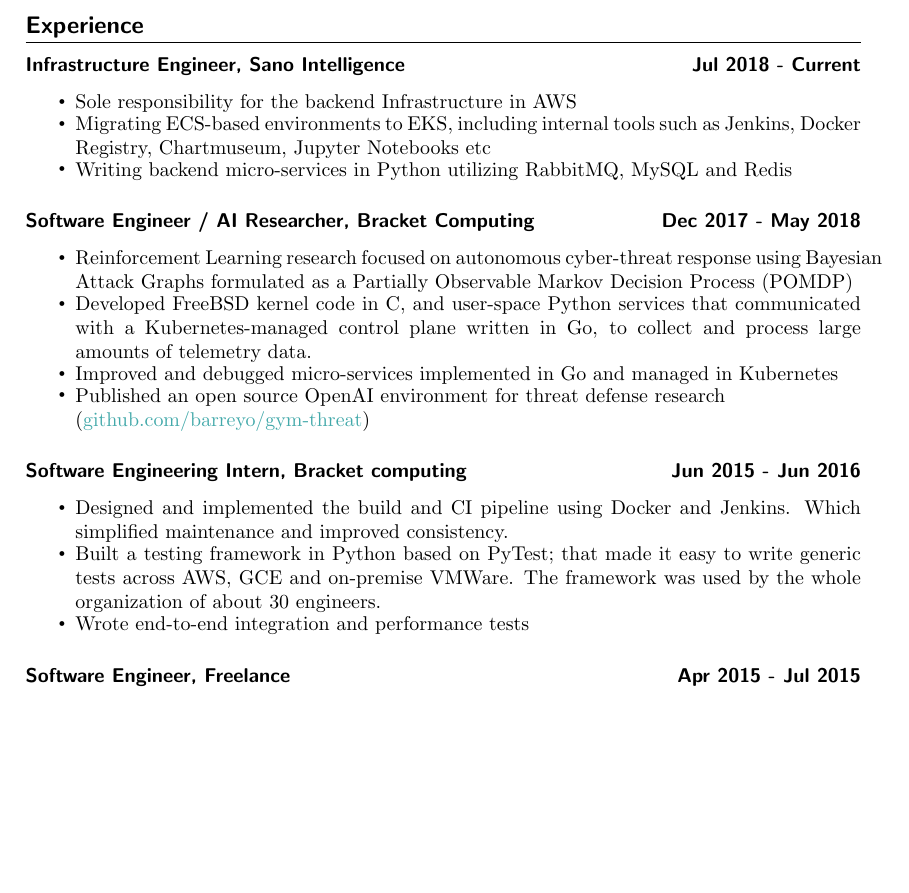
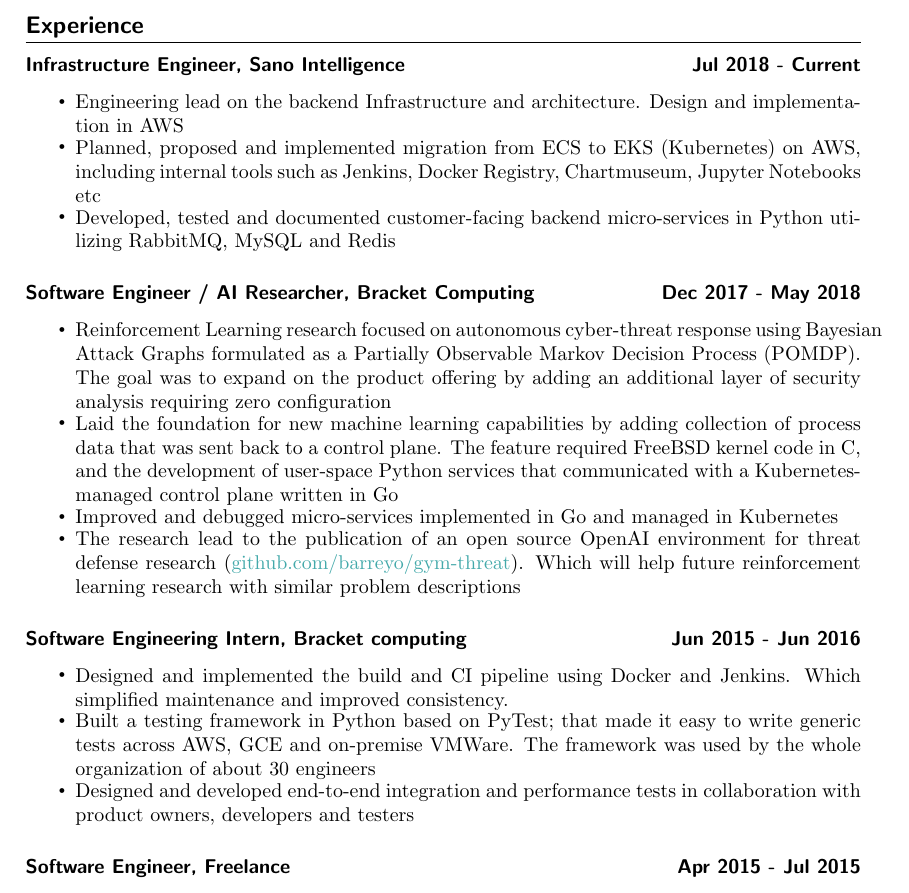
Before and after one commit to barreyo/cv, a LaTeX CV (cv.tex): part of page 1 of 2, cut so that both start at the same text, the shorter picture padded with empty space. Compiled offline with pdfLaTeX.

Commit message:
Improved some experience formulations

```diff
--- a/cv.tex
+++ b/cv.tex
@@ -41,23 +41,19 @@
 \datedsubsection{Infrastructure Engineer, Sano Intelligence}{Jul 2018 - Current}
 
 \begin{itemize}[label={\tiny\raisebox{1ex}{\textbullet}}]
-  \item {Sole responsibility for the backend Infrastructure in AWS}
-  \item {Migrating ECS-based environments to EKS, including internal tools such as Jenkins, Docker Registry, Chartmuseum, Jupyter Notebooks etc}
-  \item {Writing backend micro-services in Python utilizing RabbitMQ, MySQL and Redis}
+  \item {Engineering lead on the backend Infrastructure and architecture. Design and implementation in AWS}
+  \item {Planned, proposed and implemented migration from ECS to EKS (Kubernetes) on AWS, including internal tools such as Jenkins, Docker Registry, Chartmuseum, Jupyter Notebooks etc}
+  \item {Developed, tested and documented customer-facing backend micro-services in Python utilizing RabbitMQ, MySQL and Redis}
 \end{itemize}
 
 \datedsubsection{Software Engineer / AI Researcher, Bracket Computing}{Dec 2017 - May 2018}
 
 \begin{itemize}[label={\tiny\raisebox{1ex}{\textbullet}}]
-  \item {Reinforcement Learning research focused on autonomous cyber-threat response using Bayesian Attack Graphs formulated as a Partially Observable
-  Markov Decision Process (POMDP)}
-  \item {Developed FreeBSD kernel code in C, and user-space Python services that
-  communicated with a Kubernetes-managed control plane written in Go, to
-  collect and process large amounts of telemetry data.}
+  \item {Reinforcement Learning research focused on autonomous cyber-threat response using Bayesian Attack Graphs formulated as a Partially Observable Markov Decision Process (POMDP). The goal was to expand on the product offering by adding an additional layer of security analysis requiring zero configuration}
+  \item {Laid the foundation for new machine learning capabilities by adding collection of process data that was sent back to a control plane. The feature required FreeBSD kernel code in C, and the development of user-space Python services that communicated with a Kubernetes-managed control plane written in Go}
   \item {Improved and debugged micro-services implemented in Go and managed in Kubernetes}
-  \item {Published an open source OpenAI environment for
-  threat defense research \\
-  (\href{https://github.com/barreyo/gym-threat}{github.com/barreyo/gym-threat}})
+  \item {The research lead to the publication of an open source OpenAI environment for threat defense research
+  (\href{https://github.com/barreyo/gym-threat}{github.com/barreyo/gym-threat}}). Which will help future reinforcement learning research with similar problem descriptions
 \end{itemize}
 
 \datedsubsection{Software Engineering Intern, Bracket computing}{Jun 2015 - Jun 2016}
@@ -66,8 +62,8 @@
   \item {Designed and implemented the build and CI pipeline using Docker and Jenkins. Which simplified maintenance and improved consistency.}
   \item {Built a testing framework in Python based on PyTest; that made it easy
   to write generic tests across AWS, GCE and on-premise VMWare. The framework
-  was used by the whole organization of about 30 engineers.}
-  \item {Wrote end-to-end integration and performance tests}
+  was used by the whole organization of about 30 engineers}
+  \item {Designed and developed end-to-end integration and performance tests in collaboration with product owners, developers and testers}
 \end{itemize}
 
 \datedsubsection{Software Engineer, Freelance}{Apr 2015 - Jul 2015}
```
Also changed, not shown: cv.pdf.
